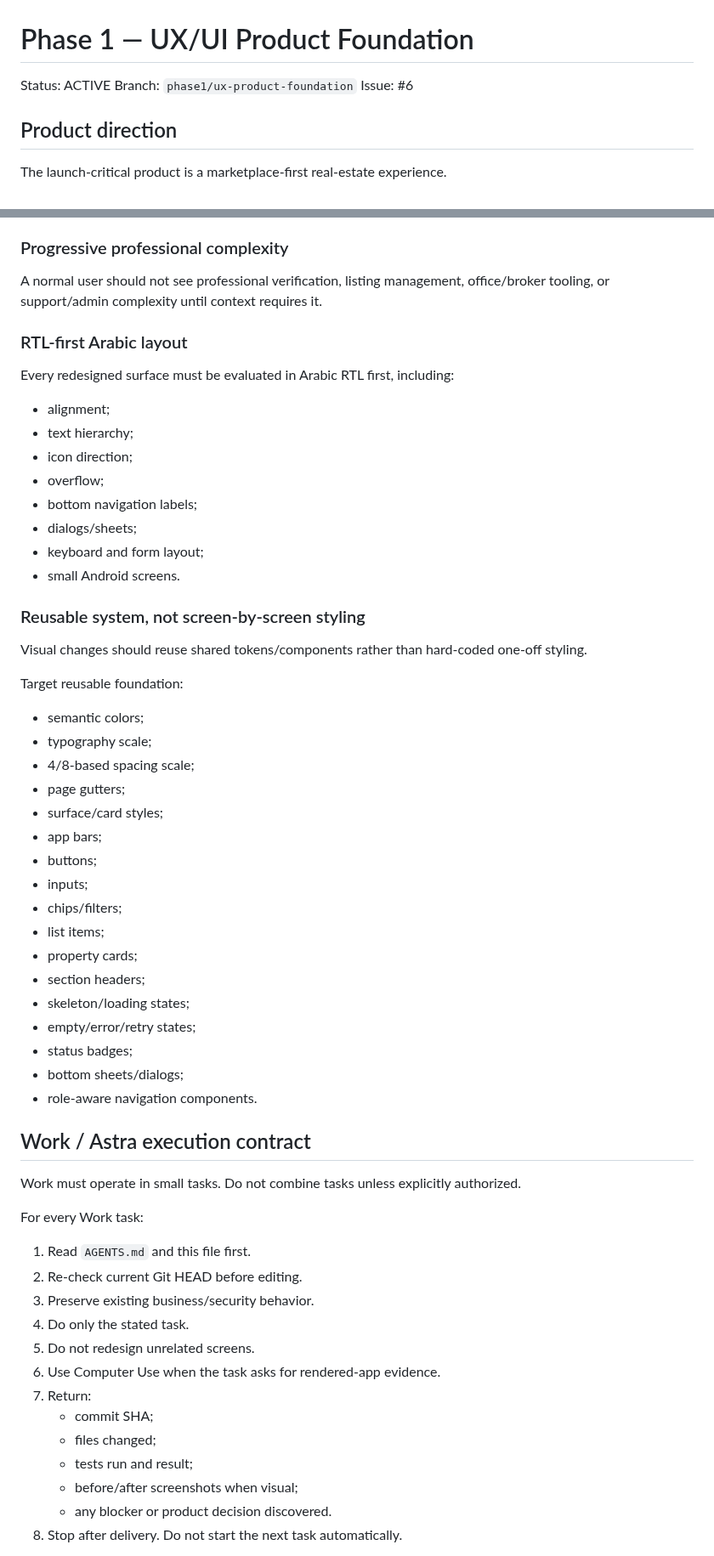
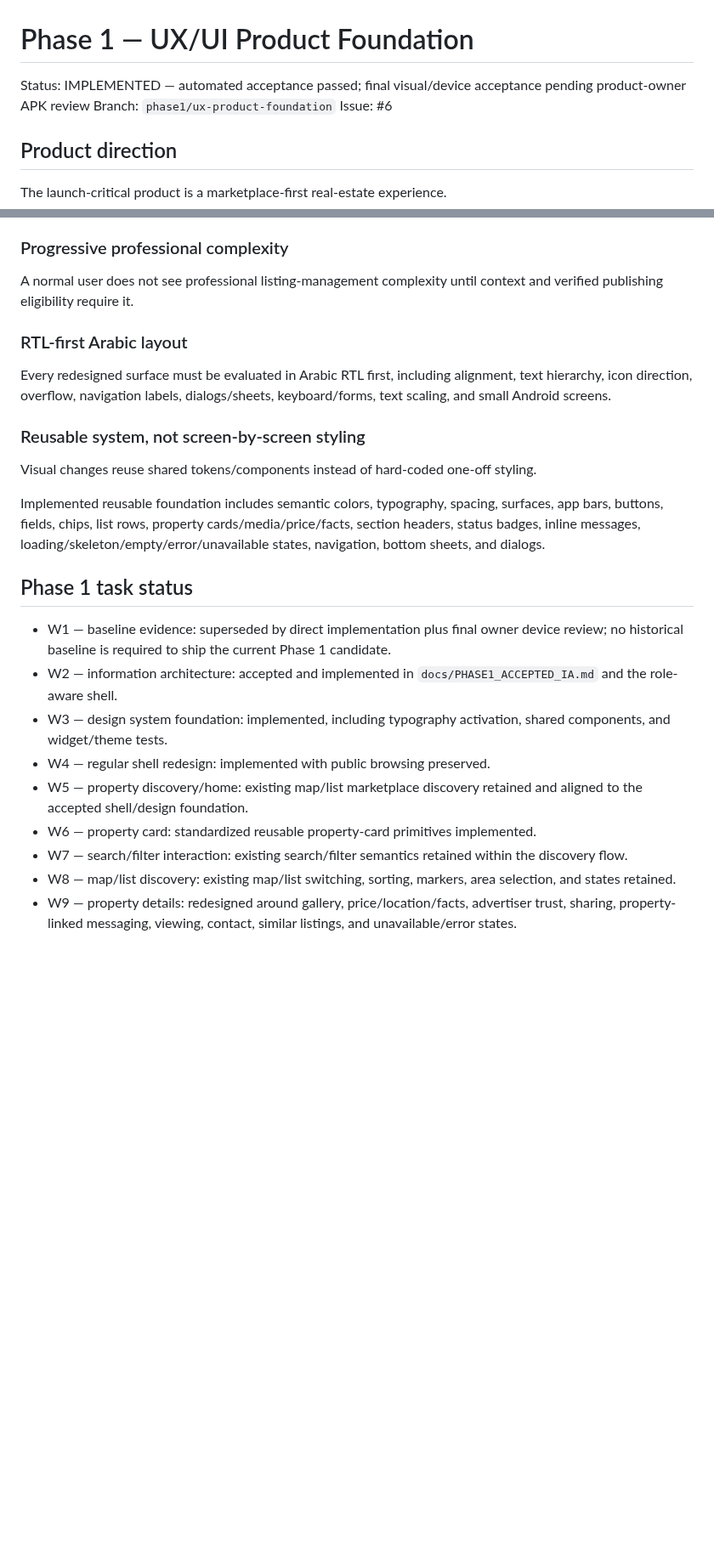
Before and after one commit to JJalal1/real-estate-uat-backend, a Markdown page: docs/PHASE1_UX_PRODUCT_FOUNDATION.md, 2 parts joined by grey strips. Shown at 85% size. Rendered like a GitHub page; blank space fills up the shorter version.

Commit message:
docs: record Phase 1 implementation candidate

```diff
--- a/docs/PHASE1_UX_PRODUCT_FOUNDATION.md
+++ b/docs/PHASE1_UX_PRODUCT_FOUNDATION.md
@@ -1,6 +1,6 @@
 # Phase 1 — UX/UI Product Foundation
 
-Status: ACTIVE
+Status: IMPLEMENTED — automated acceptance passed; final visual/device acceptance pending product-owner APK review
 Branch: `phase1/ux-product-foundation`
 Issue: #6
 
@@ -111,59 +102,24 @@ Contact, conversation, viewing, share, save, and later agreement actions should
 
 ### Progressive professional complexity
-
-A normal user should not see professional verification, listing management, office/broker tooling, or support/admin complexity until context requires it.
+A normal user does not see professional listing-management complexity until context and verified publishing eligibility require it.
 
 ### RTL-first Arabic layout
-
-Every redesigned surface must be evaluated in Arabic RTL first, including:
-- alignment;
-- text hierarchy;
-- icon direction;
-- overflow;
-- bottom navigation labels;
-- dialogs/sheets;
-- keyboard and form layout;
-- small Android screens.
+Every redesigned surface must be evaluated in Arabic RTL first, including alignment, text hierarchy, icon direction, overflow, navigation labels, dialogs/sheets, keyboard/forms, text scaling, and small Android screens.
 
 ### Reusable system, not screen-by-screen styling
+Visual changes reuse shared tokens/components instead of hard-coded one-off styling.
 
-Visual changes should reuse shared tokens/components rather than hard-coded one-off styling.
+Implemented reusable foundation includes semantic colors, typography, spacing, surfaces, app bars, buttons, fields, chips, list rows, property cards/media/price/facts, section headers, status badges, inline messages, loading/skeleton/empty/error/unavailable states, navigation, bottom sheets, and dialogs.
 
-Target reusable foundation:
-- semantic colors;
-- typography scale;
-- 4/8-based spacing scale;
-- page gutters;
-- surface/card styles;
-- app bars;
-- buttons;
-- inputs;
-- chips/filters;
-- list items;
-- property cards;
-- section headers;
-- skeleton/loading states;
-- empty/error/retry states;
-- status badges;
-- bottom sheets/dialogs;
-- role-aware navigation components.
+## Phase 1 task status
 
-## Work / Astra execution contract
+- W1 — baseline evidence: superseded by direct implementation plus final owner device review; no historical baseline is required to ship the current Phase 1 candidate.
+- W2 — information architecture: accepted and implemented in `docs/PHASE1_ACCEPTED_IA.md` and the role-aware shell.
+- W3 — design system foundation: implemented, including typography activation, shared components, and widget/theme tests.
+- W4 — regular shell redesign: implemented with public browsing preserved.
+- W5 — property discovery/home: existing map/list marketplace discovery retained and aligned to the accepted shell/design foundation.
+- W6 — property card: standardized reusable property-card primitives implemented.
+- W7 — search/filter interaction: existing search/filter semantics retained within the discovery flow.
+- W8 — map/list discovery: existing map/list switching, sorting, markers, area selection, and states retained.
+- W9 — property details: redesigned around gallery, price/location/facts, advertiser trust, sharing, property-linked messaging, viewing, contact, similar listings, and unavailable/error states.
 
-Work must operate in small tasks. Do not combine tasks unless explicitly authorized.
-
-For every Work task:
-1. Read `AGENTS.md` and this file first.
-2. Re-check current Git HEAD before editing.
-3. Preserve existing business/security behavior.
-4. Do only the stated task.
-5. Do not redesign unrelated screens.
-6. Use Computer Use when the task asks for rendered-app evidence.
-7. Return:
-   - commit SHA;
-   - files changed;
-   - tests run and result;
-   - before/after screenshots when visual;
-   - any blocker or product decision discovered.
-8. Stop after delivery. Do not start the next task automatically.
-
```
Also changed, not shown: other parts of docs/PHASE1_UX_PRODUCT_FOUNDATION.md (+60 -186 lines), 1 other file.
